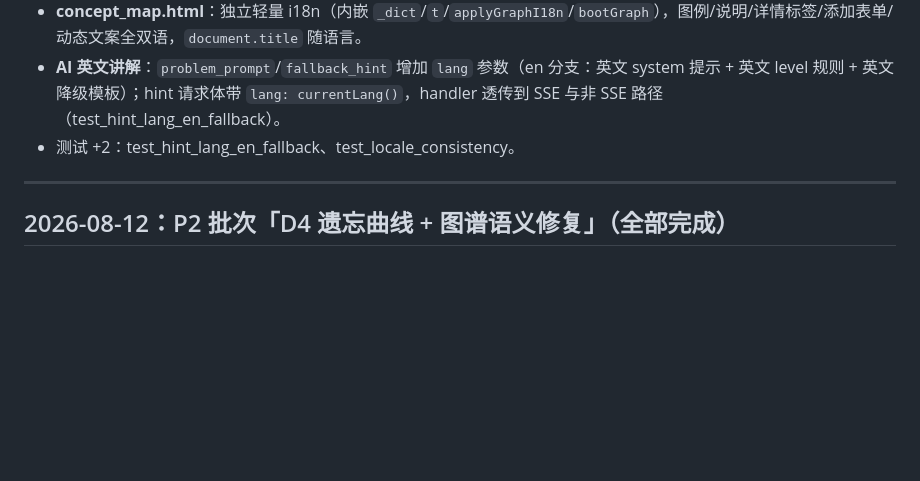
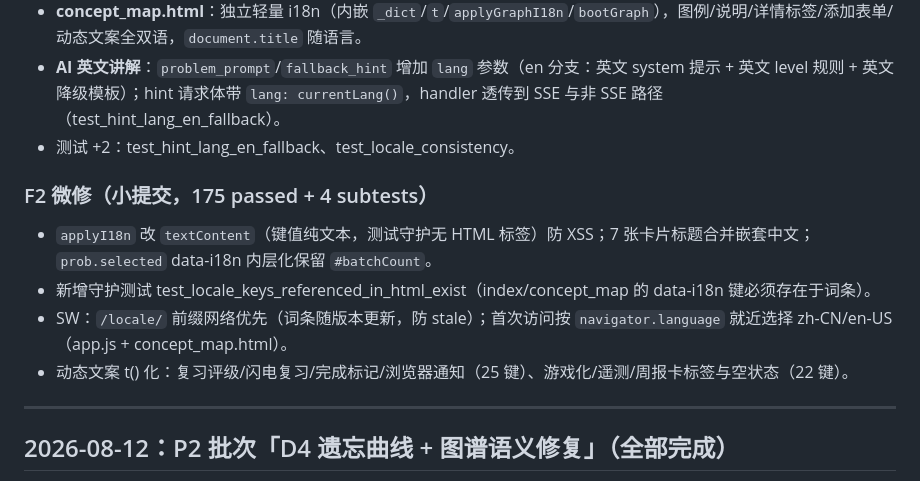
Before and after one commit to Starlife-creator/learnos-os, a Markdown page: WORK_LOG.md, the part around the change. Rendered like a GitHub page; blank space fills up the shorter version.

Commit message:
WORK_LOG：F2 微修批次记录（i18n XSS 防护/键引用守护/浏览器语言/卡标签翻译）

```diff
--- a/WORK_LOG.md
+++ b/WORK_LOG.md
@@ -16,6 +16,13 @@
 - **concept_map.html**：独立轻量 i18n（内嵌 `_dict`/`t`/`applyGraphI18n`/`bootGraph`），图例/说明/详情标签/添加表单/动态文案全双语，`document.title` 随语言。
 - **AI 英文讲解**：`problem_prompt`/`fallback_hint` 增加 `lang` 参数（en 分支：英文 system 提示 + 英文 level 规则 + 英文降级模板）；hint 请求体带 `lang: currentLang()`，handler 透传到 SSE 与非 SSE 路径（test_hint_lang_en_fallback）。
 - 测试 +2：test_hint_lang_en_fallback、test_locale_consistency。
+
+### F2 微修（小提交，175 passed + 4 subtests）
+
+- `applyI18n` 改 `textContent`（键值纯文本，测试守护无 HTML 标签）防 XSS；7 张卡片标题合并嵌套中文；`prob.selected` data-i18n 内层化保留 `#batchCount`。
+- 新增守护测试 test_locale_keys_referenced_in_html_exist（index/concept_map 的 data-i18n 键必须存在于词条）。
+- SW：`/locale/` 前缀网络优先（词条随版本更新，防 stale）；首次访问按 `navigator.language` 就近选择 zh-CN/en-US（app.js + concept_map.html）。
+- 动态文案 t() 化：复习评级/闪电复习/完成标记/浏览器通知（25 键）、游戏化/遥测/周报卡标签与空状态（22 键）。
 
 ---
 
```
